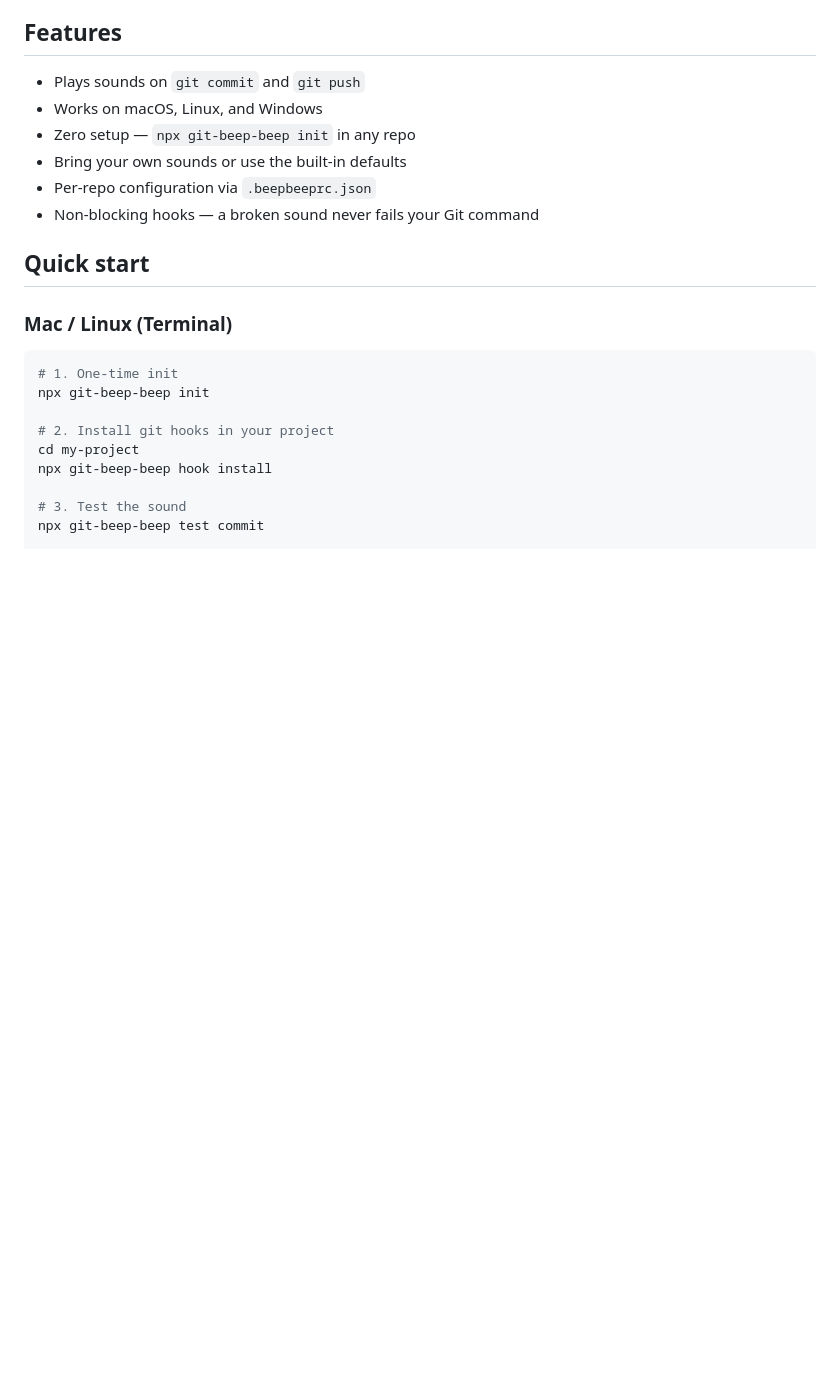
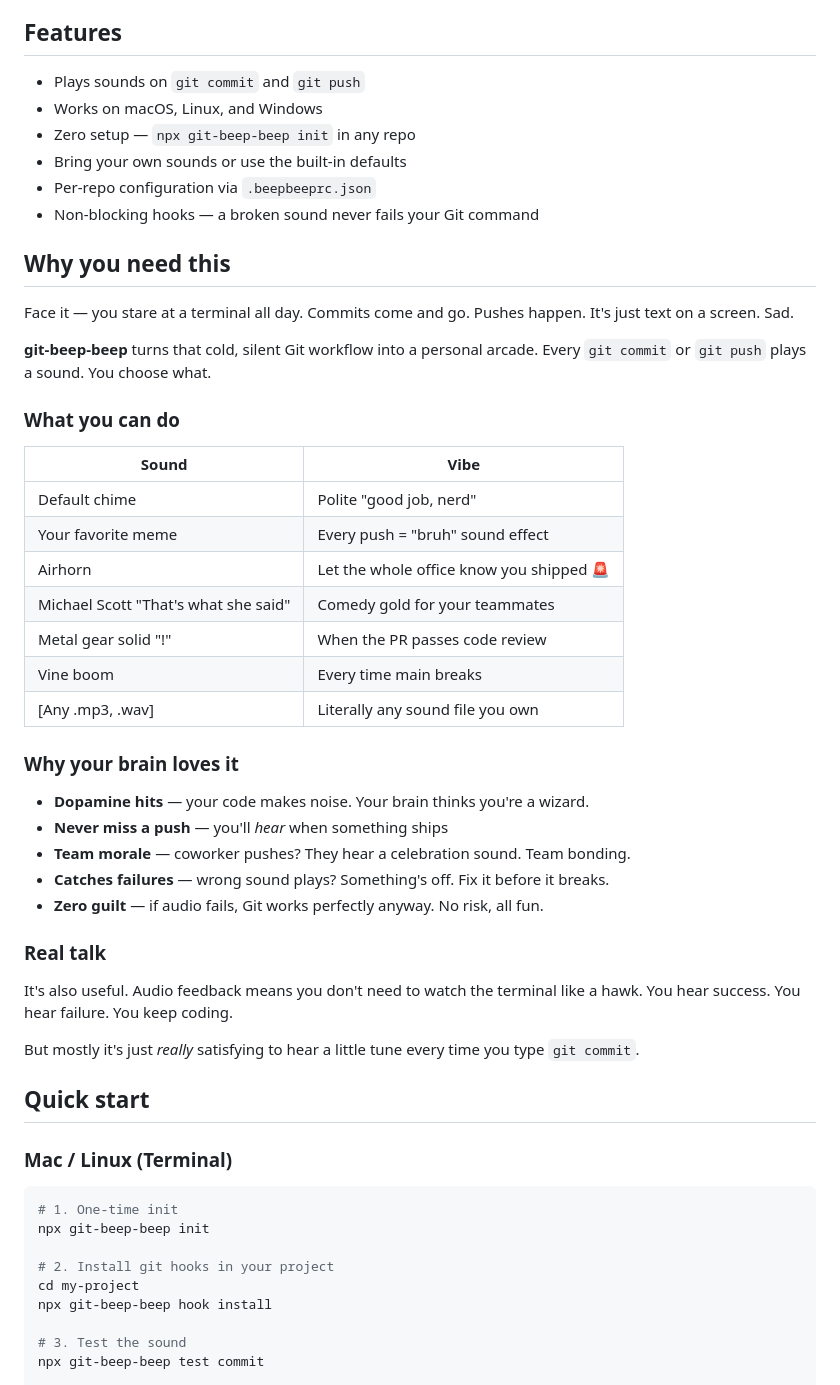
Before and after one commit to rachit224agarwal/beep-beep, a Markdown page: README.md, the part around the change. Drawn GitHub-style; blank space fills up the shorter version.

Commit message:
add Why you need this section with meme sounds and benefits

```diff
--- a/README.md
+++ b/README.md
@@ -19,6 +19,38 @@
 - Bring your own sounds or use the built-in defaults
 - Per-repo configuration via `.beepbeeprc.json`
 - Non-blocking hooks — a broken sound never fails your Git command
+
+## Why you need this
+
+Face it — you stare at a terminal all day. Commits come and go. Pushes happen. It's just text on a screen. Sad.
+
+**git-beep-beep** turns that cold, silent Git workflow into a personal arcade. Every `git commit` or `git push` plays a sound. You choose what.
+
+### What you can do
+
+| Sound | Vibe |
+|---|---|
+| Default chime | Polite "good job, nerd" |
+| Your favorite meme | Every push = "bruh" sound effect |
+| Airhorn | Let the whole office know you shipped 🚨 |
+| Michael Scott "That's what she said" | Comedy gold for your teammates |
+| Metal gear solid "!" | When the PR passes code review |
+| Vine boom | Every time main breaks |
+| [Any .mp3, .wav] | Literally any sound file you own |
+
+### Why your brain loves it
+
+- **Dopamine hits** — your code makes noise. Your brain thinks you're a wizard.
+- **Never miss a push** — you'll *hear* when something ships
+- **Team morale** — coworker pushes? They hear a celebration sound. Team bonding.
+- **Catches failures** — wrong sound plays? Something's off. Fix it before it breaks.
+- **Zero guilt** — if audio fails, Git works perfectly anyway. No risk, all fun.
+
+### Real talk
+
+It's also useful. Audio feedback means you don't need to watch the terminal like a hawk. You hear success. You hear failure. You keep coding.
+
+But mostly it's just *really* satisfying to hear a little tune every time you type `git commit`.
 
 ## Quick start
 
```
